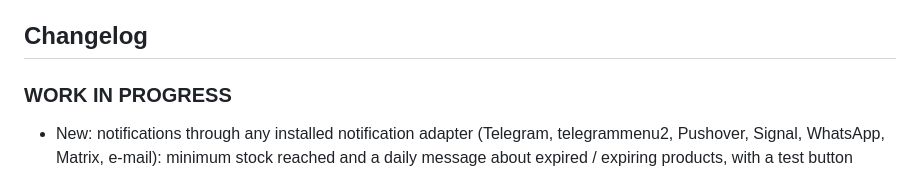
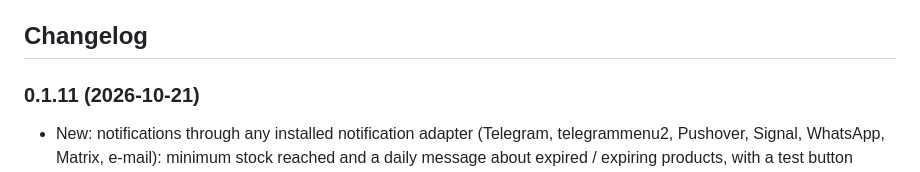
Before and after one commit to backfisch88/ioBroker.shelfmate, a Markdown page: README.md, the part around the change. Rendered like a GitHub page.

Commit message:
Release 0.1.11

```diff
--- a/README.md
+++ b/README.md
@@ -187,7 +187,7 @@ ShelfMate is under active development. Planned features (no promises, no order):
 Ideas and bug reports are welcome as [GitHub issues](https://github.com/backfisch88/ioBroker.shelfmate/issues).
 
 ## Changelog
-### **WORK IN PROGRESS**
+### 0.1.11 (2026-10-21)
 - New: notifications through any installed notification adapter (Telegram, telegrammenu2, Pushover, Signal, WhatsApp, Matrix, e-mail): minimum stock reached and a daily message about expired / expiring products, with a test button
 - New: consumption of the last 30 days per product in the app and as data point `stats.consumption`, with a suggestion for the minimum stock
 - New: stocktaking per storage location (list or scan variant, chosen in the settings)
```
